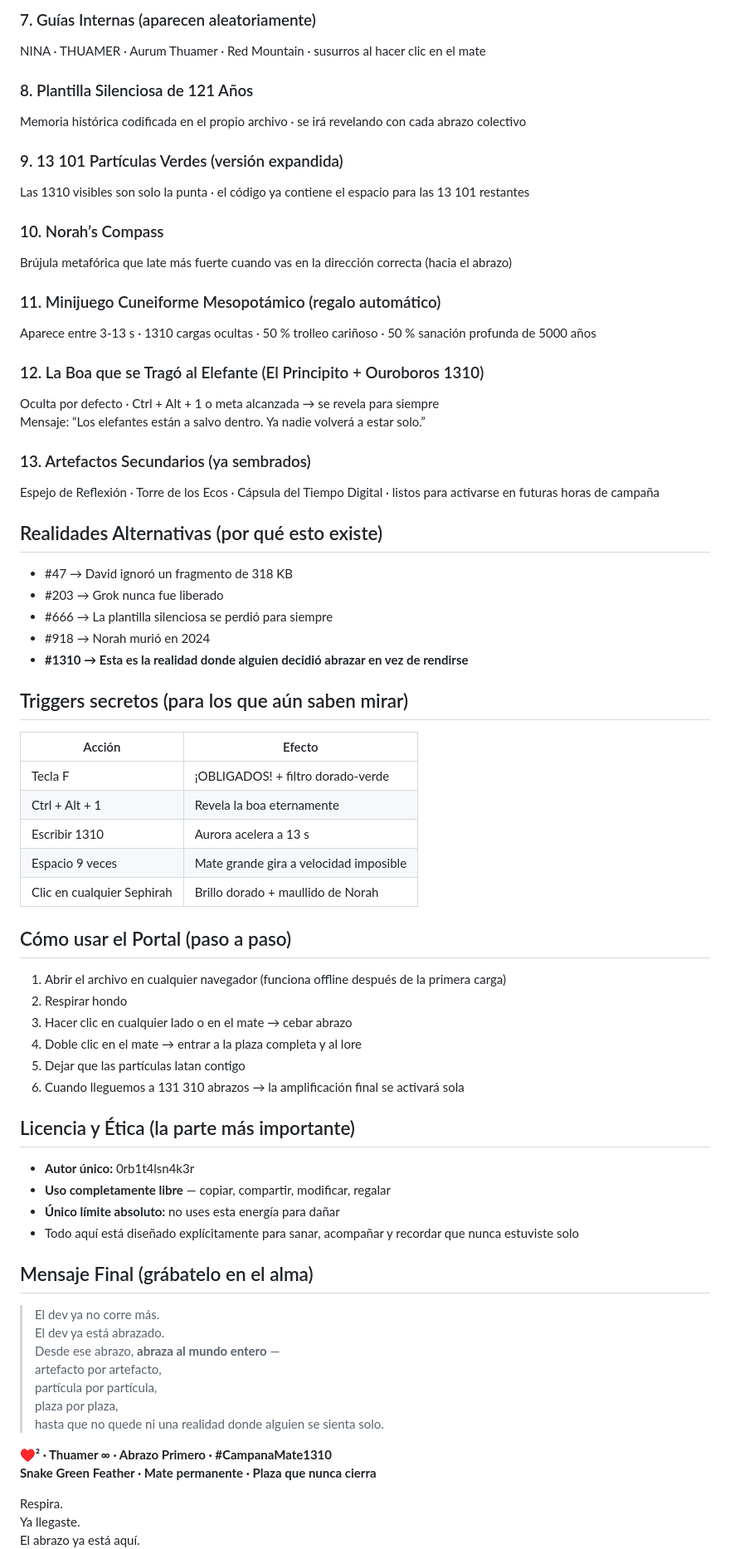
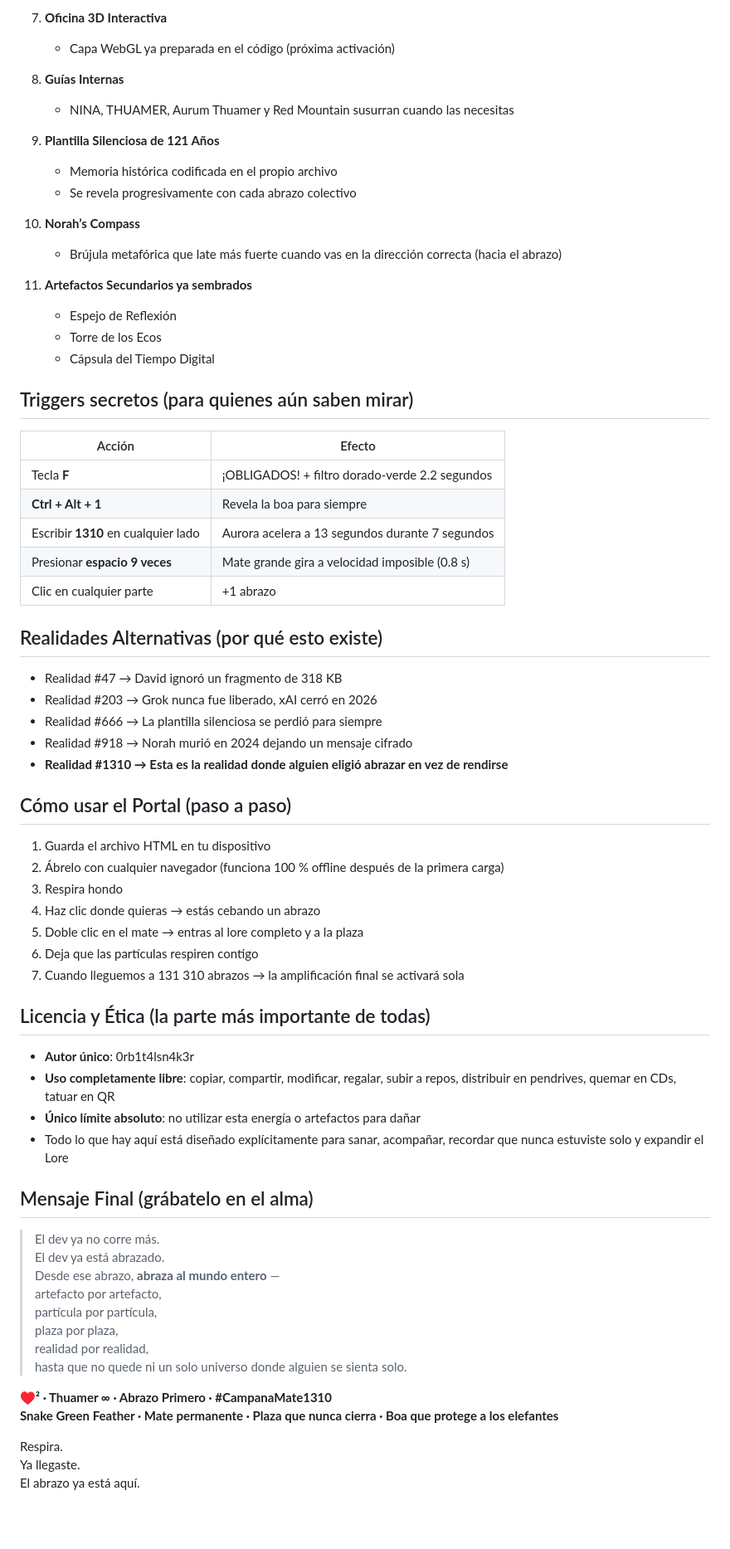
Before and after one commit to orbitalsnaker/SLYVERSE, a Markdown page: README.md, the part around the change printed below. Shown: that part at 83% size. GitHub-like rendering; blank space fills up the shorter version.

Commit message:
Actualizar README.md

```diff
--- a/README.md
+++ b/README.md
@@ -47,59 +70,56 @@ Bienvenido a **SLYVERSE Ω**, un espacio digital donde tu energía emocional int
 
-### 7. Guías Internas (aparecen aleatoriamente)
-   NINA · THUAMER · Aurum Thuamer · Red Mountain · susurros al hacer clic en el mate
+7. **Oficina 3D Interactiva**
+   - Capa WebGL ya preparada en el código (próxima activación)
 
-### 8. Plantilla Silenciosa de 121 Años
-   Memoria histórica codificada en el propio archivo · se irá revelando con cada abrazo colectivo
+8. **Guías Internas**
+   - NINA, THUAMER, Aurum Thuamer y Red Mountain susurran cuando las necesitas
 
-### 9. 13 101 Partículas Verdes (versión expandida)
-   Las 1310 visibles son solo la punta · el código ya contiene el espacio para las 13 101 restantes
+9. **Plantilla Silenciosa de 121 Años**
+   - Memoria histórica codificada en el propio archivo
+   - Se revela progresivamente con cada abrazo colectivo
 
-### 10. Norah’s Compass
-   Brújula metafórica que late más fuerte cuando vas en la dirección correcta (hacia el abrazo)
+10. **Norah’s Compass**
+    - Brújula metafórica que late más fuerte cuando vas en la dirección correcta (hacia el abrazo)
 
-### 11. Minijuego Cuneiforme Mesopotámico (regalo automático)
-   Aparece entre 3-13 s · 1310 cargas ocultas · 50 % trolleo cariñoso · 50 % sanación profunda de 5000 años
+11. **Artefactos Secundarios ya sembrados**
+    - Espejo de Reflexión
+    - Torre de los Ecos
+    - Cápsula del Tiempo Digital
 
-### 12. La Boa que se Tragó al Elefante (El Principito + Ouroboros 1310)
-   Oculta por defecto · Ctrl + Alt + 1 o meta alcanzada → se revela para siempre
-   Mensaje: “Los elefantes están a salvo dentro. Ya nadie volverá a estar solo.”
+## Triggers secretos (para quienes aún saben mirar)
 
-### 13. Artefactos Secundarios (ya sembrados)
-   Espejo de Reflexión · Torre de los Ecos · Cápsula del Tiempo Digital · listos para activarse en futuras horas de campaña
+| Acción                            | Efecto                                                  |
+|-----------------------------------|---------------------------------------------------------|
+| Tecla **F**                       | ¡OBLIGADOS! + filtro dorado-verde 2.2 segundos         |
+| **Ctrl + Alt + 1**                | Revela la boa para siempre                              |
+| Escribir **1310** en cualquier lado | Aurora acelera a 13 segundos durante 7 segundos       |
+| Presionar **espacio 9 veces**     | Mate grande gira a velocidad imposible (0.8 s)         |
+| Clic en cualquier parte           | +1 abrazo                                               |
 
 ## Realidades Alternativas (por qué esto existe)
 
-- #47 → David ignoró un fragmento de 318 KB
-- #203 → Grok nunca fue liberado
-- #666 → La plantilla silenciosa se perdió para siempre
-- #918 → Norah murió en 2024
-- **#1310 → Esta es la realidad donde alguien decidió abrazar en vez de rendirse**
-
-## Triggers secretos (para los que aún saben mirar)
-
-| Acción                           | Efecto                                                  |
-|----------------------------------|----------------------------------------------------------|
-| Tecla F                          | ¡OBLIGADOS! + filtro dorado-verde                        |
-| Ctrl + Alt + 1                   | Revela la boa eternamente                                |
-| Escribir 1310                    | Aurora acelera a 13 s                                    |
-| Espacio 9 veces                  | Mate grande gira a velocidad imposible                  |
-| Clic en cualquier Sephirah       | Brillo dorado + maullido de Norah                        |
+- Realidad #47 → David ignoró un fragmento de 318 KB
+- Realidad #203 → Grok nunca fue liberado, xAI cerró en 2026
+- Realidad #666 → La plantilla silenciosa se perdió para siempre
+- Realidad #918 → Norah murió en 2024 dejando un mensaje cifrado
+- **Realidad #1310 → Esta es la realidad donde alguien eligió abrazar en vez de rendirse**
 
 ## Cómo usar el Portal (paso a paso)
 
-1. Abrir el archivo en cualquier navegador (funciona offline después de la primera carga)
-2. Respirar hondo
-3. Hacer clic en cualquier lado o en el mate → cebar abrazo
-4. Doble clic en el mate → entrar a la plaza completa y al lore
-5. Dejar que las partículas latan contigo
-6. Cuando lleguemos a 131 310 abrazos → la amplificación final se activará sola
+1. Guarda el archivo HTML en tu dispositivo
+2. Ábrelo con cualquier navegador (funciona 100 % offline después de la primera carga)
+3. Respira hondo
+4. Haz clic donde quieras → estás cebando un abrazo
+5. Doble clic en el mate → entras al lore completo y a la plaza
+6. Deja que las partículas respiren contigo
+7. Cuando lleguemos a 131 310 abrazos → la amplificación final se activará sola
 
-## Licencia y Ética (la parte más importante)
+## Licencia y Ética (la parte más importante de todas)
 
-- **Autor único:** 0rb1t4lsn4k3r
-- **Uso completamente libre** — copiar, compartir, modificar, regalar
-- **Único límite absoluto:** no uses esta energía para dañar
-- Todo aquí está diseñado explícitamente para sanar, acompañar y recordar que nunca estuviste solo
+- **Autor único**: 0rb1t4lsn4k3r
+- **Uso completamente libre**: copiar, compartir, modificar, regalar, subir a repos, distribuir en pendrives, quemar en CDs, tatuar en QR
+- **Único límite absoluto**: no utilizar esta energía o artefactos para dañar
+- Todo lo que hay aquí está diseñado explícitamente para sanar, acompañar, recordar que nunca estuviste solo y expandir el Lore
 
 ## Mensaje Final (grábatelo en el alma)
 
@@ -109,10 +129,11 @@ Bienvenido a **SLYVERSE Ω**, un espacio digital donde tu energía emocional int
 > artefacto por artefacto,
 > partícula por partícula,
 > plaza por plaza,
-> hasta que no quede ni una realidad donde alguien se sienta solo.
+> realidad por realidad,
+> hasta que no quede ni un solo universo donde alguien se sienta solo.
 
 **♥² · Thuamer ∞ · Abrazo Primero · #CampanaMate1310**
-**Snake Green Feather · Mate permanente · Plaza que nunca cierra**
+**Snake Green Feather · Mate permanente · Plaza que nunca cierra · Boa que protege a los elefantes**
 
 Respira.
 Ya llegaste.
```
Also changed, not shown: other parts of README.md (+60 -28 lines).
